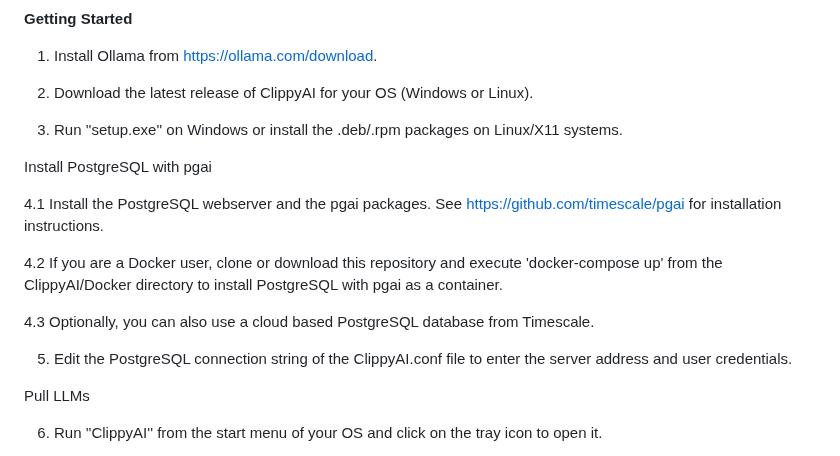
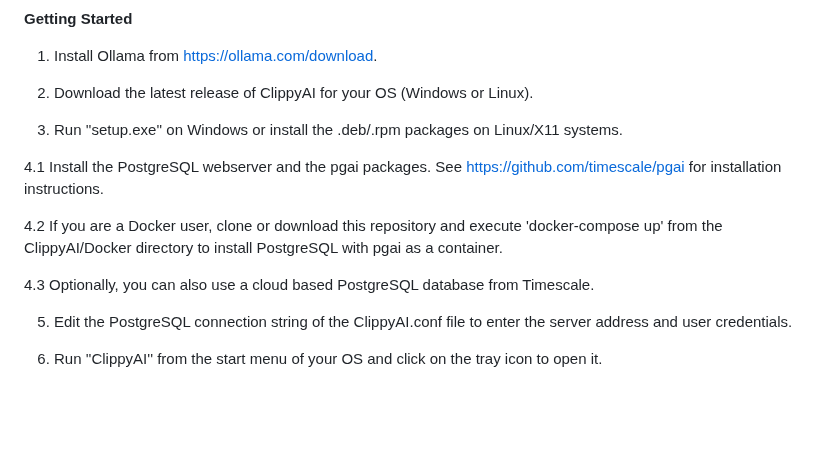
Before and after one commit to MrDoe/ClippyAI, a Markdown page: README.md, the part around the change. GitHub-like rendering; blank space fills up the shorter version.

```diff
--- a/README.md
+++ b/README.md
@@ -35,8 +35,6 @@ after it is copied or cut. The clipboard's content can then be sent along with a
 
 3. Run ''setup.exe'' on Windows or install the .deb/.rpm packages on Linux/X11 systems.
 
-Install PostgreSQL with pgai
-
 4.1 Install the PostgreSQL webserver and the pgai packages. See [https://github.com/timescale/pgai](https://github.com/timescale/pgai) for installation instructions.
 
 4.2 If you are a Docker user, clone or download this repository and execute 'docker-compose up' from the ClippyAI/Docker directory to install PostgreSQL with pgai as a container.
@@ -44,8 +42,6 @@ Install PostgreSQL with pgai
 4.3 Optionally, you can also use a cloud based PostgreSQL database from Timescale.
 
 5. Edit the PostgreSQL connection string of the ClippyAI.conf file to enter the server address and user credentials.
-
-Pull LLMs
 
 6. Run ''ClippyAI'' from the start menu of your OS and click on the tray icon to open it.
 
```
